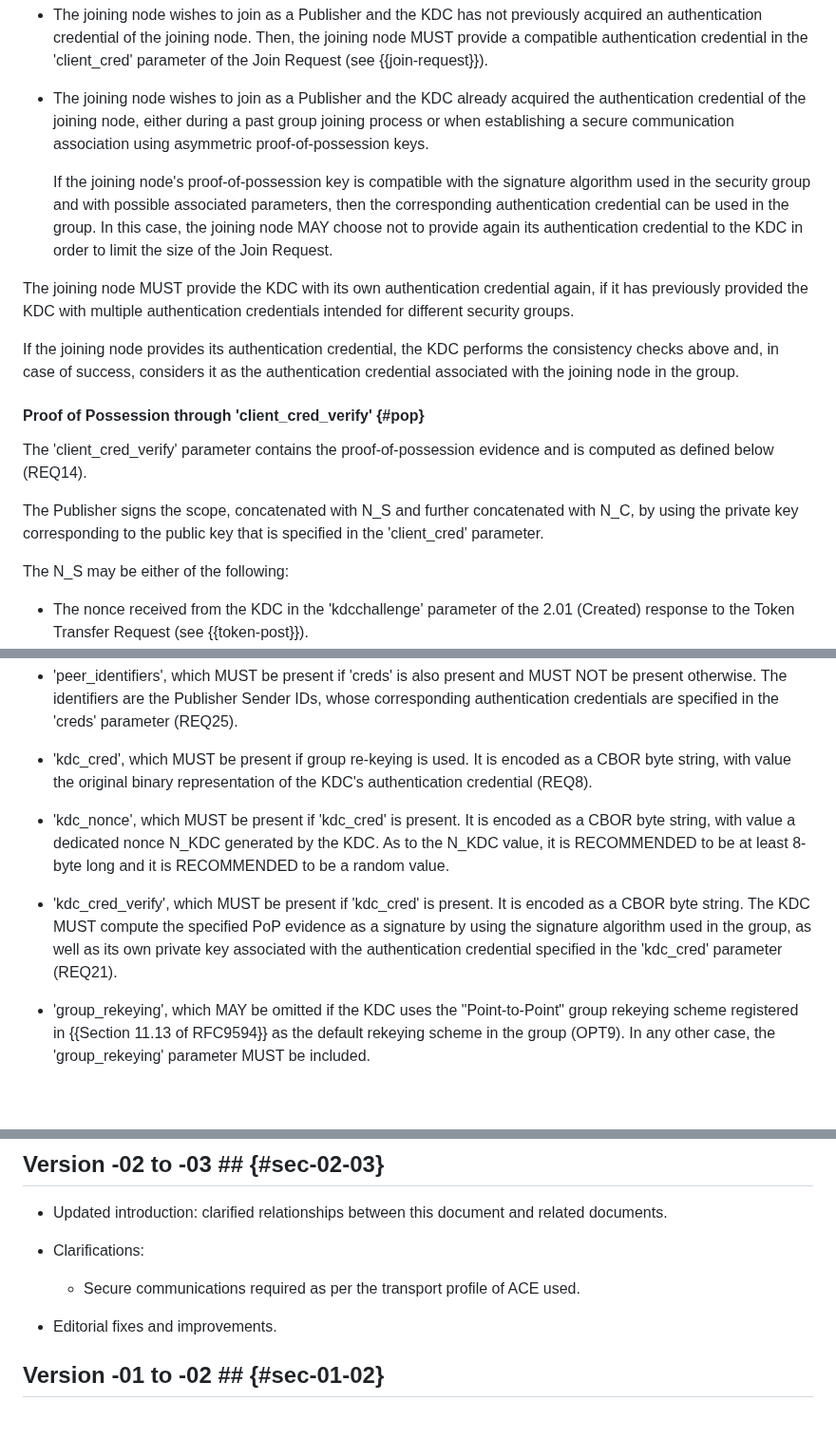
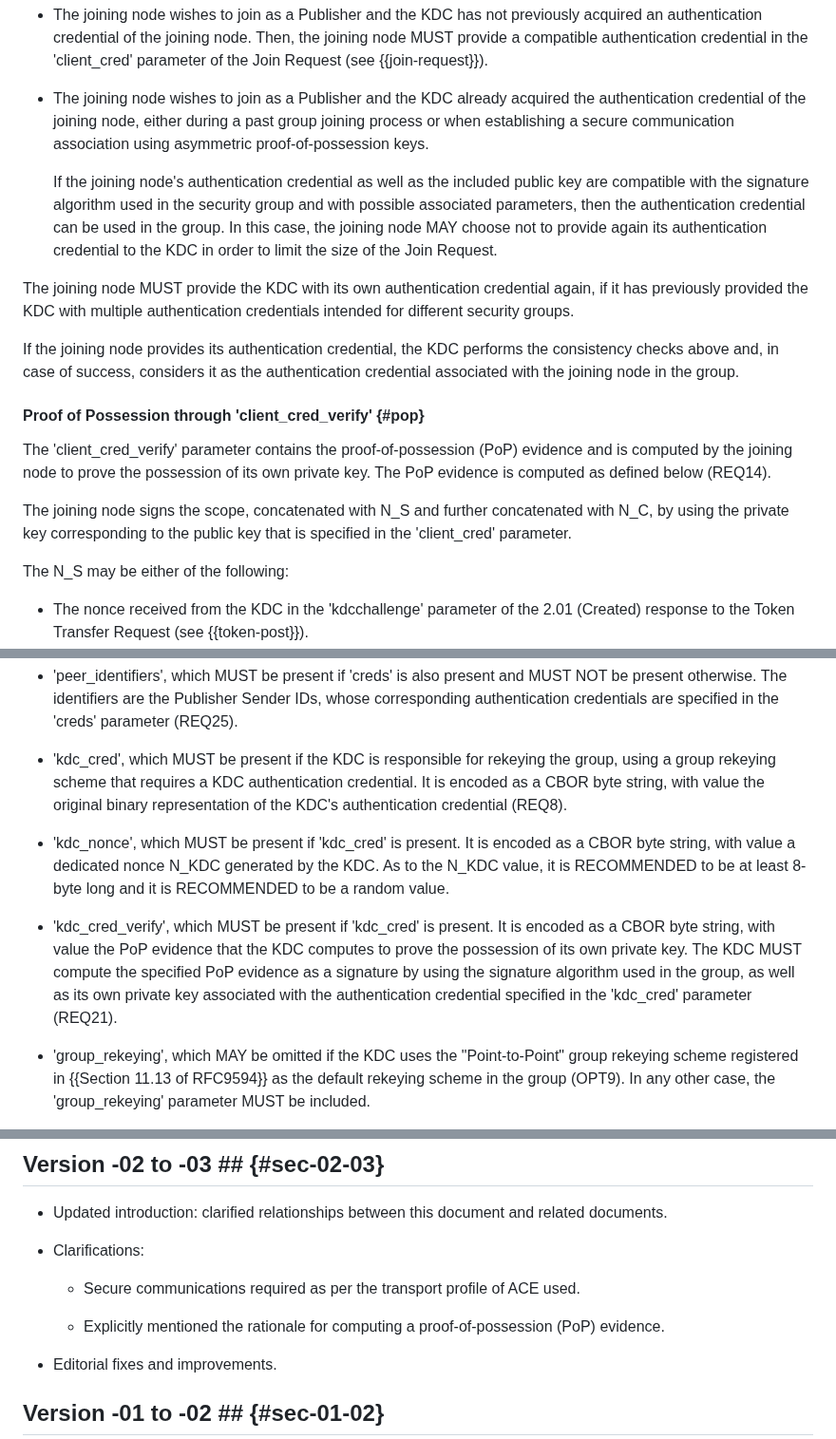
Before and after one commit to ace-wg/pubsub-profile, a Markdown page: draft-ietf-ace-coap-pubsub-profile.md, 3 parts joined by grey strips. Shown at 95% size. GitHub-like rendering; blank space fills up the shorter version.

Commit message:
Explicitly mentioned the rationale for computing a proof-of-possession (PoP) evidence; editorial fixes

```diff
--- a/draft-ietf-ace-coap-pubsub-profile.md
+++ b/draft-ietf-ace-coap-pubsub-profile.md
@@ -565,7 +565,7 @@ One of the following cases can occur when a new Client attempts to join a securi
 
 * The joining node wishes to join as a Publisher and the KDC already acquired the authentication credential of the joining node, either during a past group joining process or when establishing a secure communication association using asymmetric proof-of-possession keys.
 
-  If the joining node's proof-of-possession key is compatible with the signature algorithm used in the security group and with possible associated parameters, then the corresponding authentication credential can be used in the group. In this case, the joining node MAY choose not to provide again its authentication credential to the KDC in order to limit the size of the Join Request.
+  If the joining node's authentication credential as well as the included public key are compatible with the signature algorithm used in the security group and with possible associated parameters, then the authentication credential can be used in the group. In this case, the joining node MAY choose not to provide again its authentication credential to the KDC in order to limit the size of the Join Request.
 
 The joining node MUST provide the KDC with its own authentication credential again, if it has previously provided the KDC with multiple authentication credentials intended for different security groups.
 
@@ -573,9 +573,9 @@ If the joining node provides its authentication credential, the KDC performs the
 
 #### Proof of Possession through 'client_cred_verify' {#pop}
 
-The 'client\_cred\_verify' parameter contains the proof-of-possession evidence and is computed as defined below (REQ14).
+The 'client\_cred\_verify' parameter contains the proof-of-possession (PoP) evidence and is computed by the joining node to prove the possession of its own private key. The PoP evidence is computed as defined below (REQ14).
 
-The Publisher signs the scope, concatenated with N\_S and further concatenated with N\_C, by using the private key corresponding to the public key that is specified in the 'client_cred' parameter.
+The joining node signs the scope, concatenated with N\_S and further concatenated with N\_C, by using the private key corresponding to the public key that is specified in the 'client_cred' parameter.
 
 The N\_S may be either of the following:
 
@@ -659,11 +659,11 @@ In case of success, the KDC responds with a Join Response, whose payload is form
 
 - 'peer\_identifiers', which MUST be present if 'creds' is also present and MUST NOT be present otherwise. The identifiers are the Publisher Sender IDs, whose corresponding authentication credentials are specified in the 'creds' parameter (REQ25).
 
-- 'kdc\_cred', which MUST be present if group re-keying is used. It is encoded as a CBOR byte string, with value the original binary representation of the KDC's authentication credential (REQ8).
+- 'kdc\_cred', which MUST be present if the KDC is responsible for rekeying the group, using a group rekeying scheme that requires a KDC authentication credential. It is encoded as a CBOR byte string, with value the original binary representation of the KDC's authentication credential (REQ8).
 
 - 'kdc\_nonce', which MUST be present if 'kdc\_cred' is present. It is encoded as a CBOR byte string, with value a dedicated nonce N\_KDC generated by the KDC. As to the N_KDC value, it is RECOMMENDED to be at least 8-byte long and it is RECOMMENDED to be a random value.
 
-- 'kdc_cred_verify', which MUST be present if 'kdc\_cred' is present. It is encoded as a CBOR byte string. The KDC MUST compute the specified PoP evidence as a signature by using the signature algorithm used in the group, as well as its own private key associated with the authentication credential specified in the 'kdc\_cred' parameter (REQ21).
+- 'kdc_cred_verify', which MUST be present if 'kdc\_cred' is present. It is encoded as a CBOR byte string, with value the PoP evidence that the KDC computes to prove the possession of its own private key. The KDC MUST compute the specified PoP evidence as a signature by using the signature algorithm used in the group, as well as its own private key associated with the authentication credential specified in the 'kdc\_cred' parameter (REQ21).
 
 - 'group_rekeying', which MAY be omitted if the KDC uses the "Point-to-Point" group rekeying scheme registered in {{Section 11.13 of RFC9594}} as the default rekeying scheme in the group (OPT9). In any other case, the 'group_rekeying' parameter MUST be included.
 
@@ -1205,6 +1205,8 @@ This section lists how this application profile of ACE addresses the requirement
 
   - Secure communications required as per the transport profile of ACE used.
 
+  - Explicitly mentioned the rationale for computing a proof-of-possession (PoP) evidence.
+
 * Editorial fixes and improvements.
 
 ## Version -01 to -02 ## {#sec-01-02}
```
